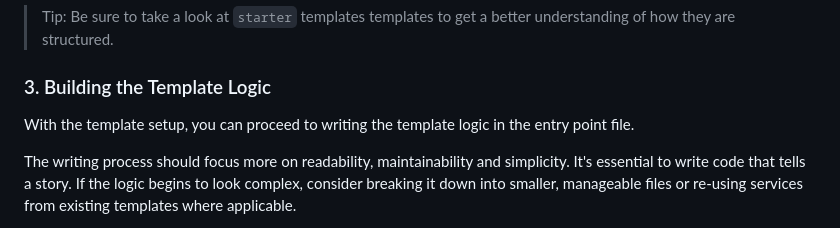
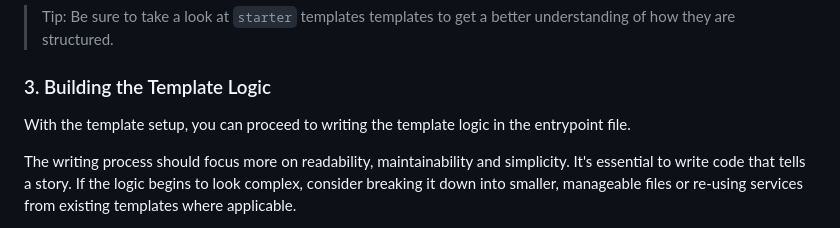
Before and after one commit to appwrite/templates, a Markdown page: CONTRIBUTING.md, the part around the change. Drawn GitHub-style.

```diff
--- a/CONTRIBUTING.md
+++ b/CONTRIBUTING.md
@@ -120,7 +120,7 @@ The preparation process is largely dependent on the runtime environment you choo
 
 ### 3. Building the Template Logic
 
-With the template setup, you can proceed to writing the template logic in the entry point file.
+With the template setup, you can proceed to writing the template logic in the entrypoint file.
 
 The writing process should focus more on readability, maintainability and simplicity. It's essential to write code that tells a story. If the logic begins to look complex, consider breaking it down into smaller, manageable files or re-using services from existing templates where applicable.
 
```
